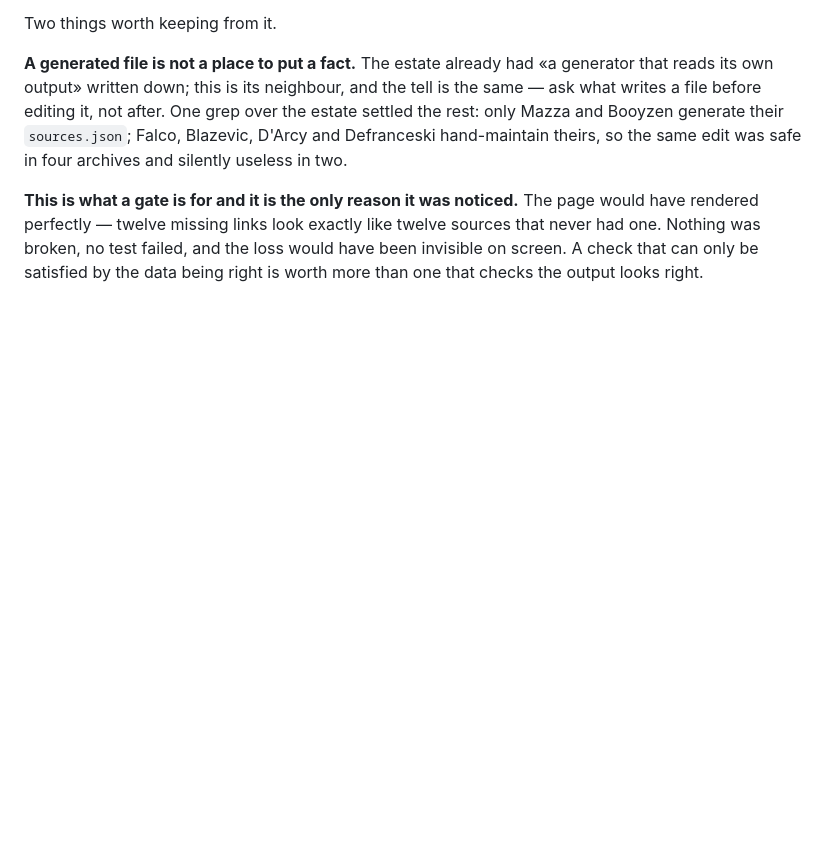
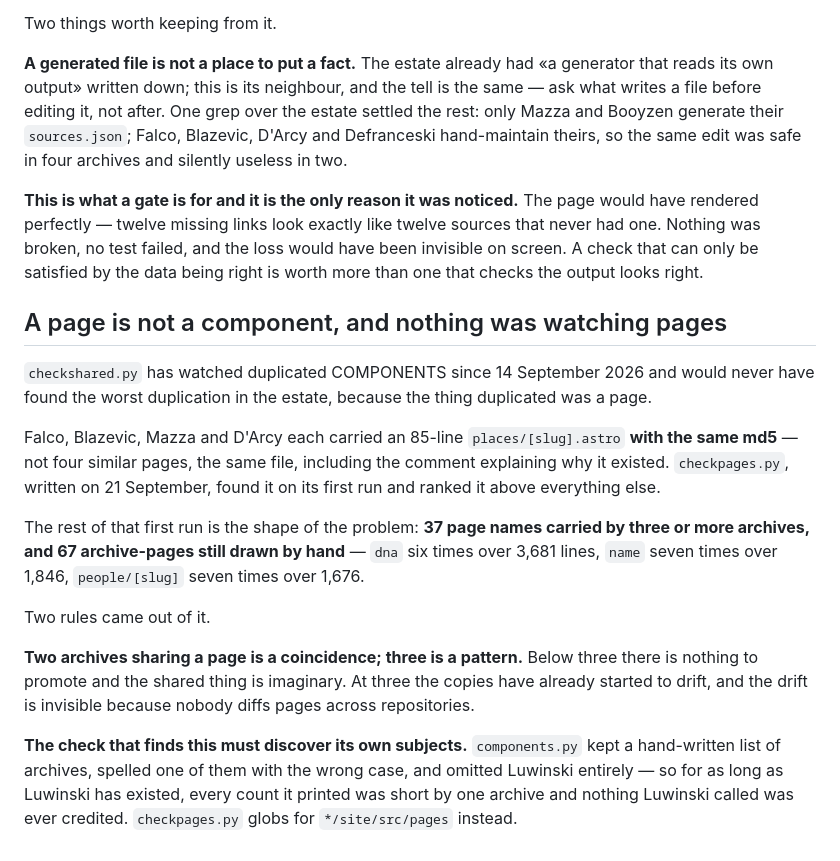
Before and after one commit to daviddef/TheArchiveKit, a Markdown page: kit/docs/traps.md, the part around the change. GitHub-like rendering; blank space fills up the shorter version.

Commit message:
A page is not a component, and nothing in this estate was watching pages
checkshared has watched duplicated components since 14 September and would
never have found the worst duplication here, because what was duplicated was
a page: four archives carrying the same 85-line places/[slug].astro, same
md5, comment and all.

Adds the trap, and regenerates the component index — 47 components now, with
PlacePage on four archives, Errands on four, Shotlist on three and Sources on
four.

Co-Authored-By: Claude Opus 5 <noreply@anthropic.com>

```diff
--- a/kit/docs/traps.md
+++ b/kit/docs/traps.md
@@ -301,3 +301,32 @@ twelve sources that never had one. Nothing was broken, no test failed, and the
 loss would have been invisible on screen. A check that can only be satisfied
 by the data being right is worth more than one that checks the output looks
 right.
+
+## A page is not a component, and nothing was watching pages
+
+`checkshared.py` has watched duplicated COMPONENTS since 14 September 2026 and
+would never have found the worst duplication in the estate, because the thing
+duplicated was a page.
+
+Falco, Blazevic, Mazza and D'Arcy each carried an 85-line
+`places/[slug].astro` **with the same md5** — not four similar pages, the same
+file, including the comment explaining why it existed. `checkpages.py`, written
+on 21 September, found it on its first run and ranked it above everything else.
+
+The rest of that first run is the shape of the problem: **37 page names carried
+by three or more archives, and 67 archive-pages still drawn by hand** — `dna`
+six times over 3,681 lines, `name` seven times over 1,846, `people/[slug]`
+seven times over 1,676.
+
+Two rules came out of it.
+
+**Two archives sharing a page is a coincidence; three is a pattern.** Below
+three there is nothing to promote and the shared thing is imaginary. At three
+the copies have already started to drift, and the drift is invisible because
+nobody diffs pages across repositories.
+
+**The check that finds this must discover its own subjects.** `components.py`
+kept a hand-written list of archives, spelled one of them with the wrong case,
+and omitted Luwinski entirely — so for as long as Luwinski has existed, every
+count it printed was short by one archive and nothing Luwinski called was ever
+credited. `checkpages.py` globs for `*/site/src/pages` instead.
```
Also changed, not shown: kit/docs/components.md (+4 -1 lines).
